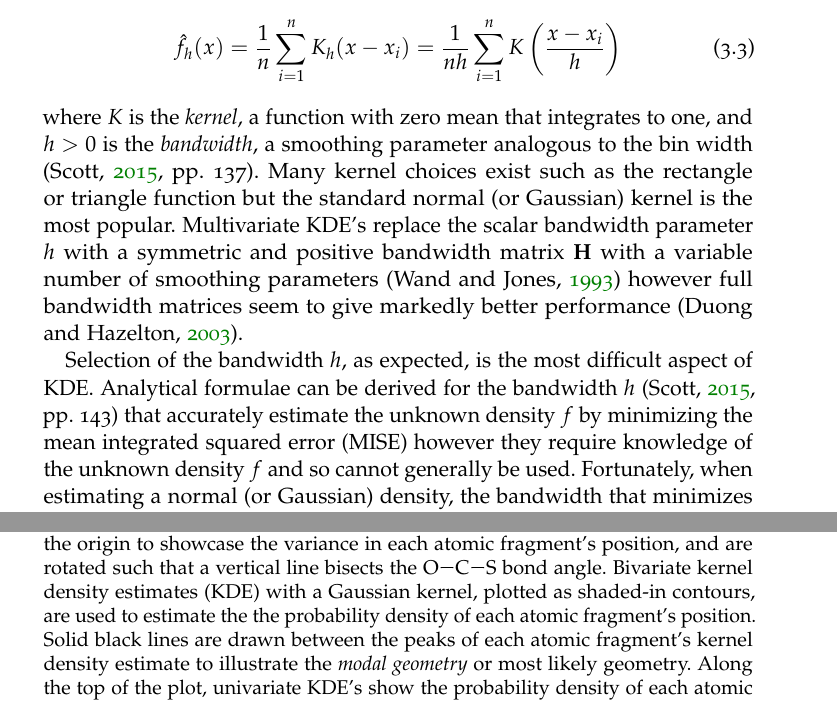
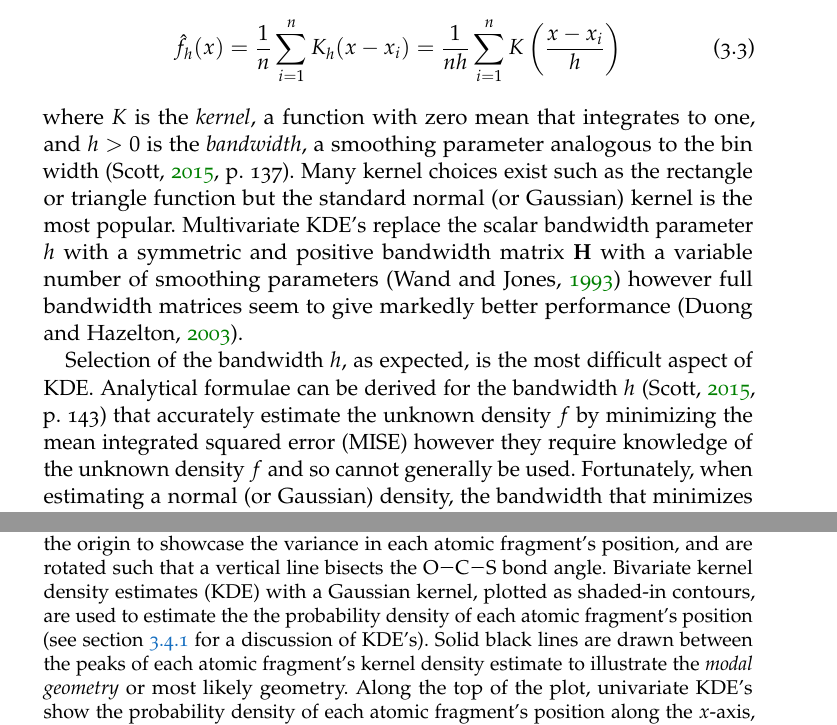
Before and after one commit to ali-ramadhan/msc-thesis, a LaTeX thesis (msc-thesis.tex, which reads Chapters/LookupTable.tex, Chapters/Optimization.tex): two parts of pages 54 and 68 of 94, joined at a grey line, cut so that both start at the same text. Compiled offline with pdfLaTeX.

Commit message:
Fixed page citations and backlinked to KDE section.

```diff
--- a/Chapters/LookupTable.tex
+++ b/Chapters/LookupTable.tex
@@ -240,9 +240,9 @@ For independent and identically distributed univariate samples $x_1, x_2, \dots,
 \hat{f}_h(x) = \frac{1}{n} \sum_{i=1}^n K_h(x-x_i)
 = \frac{1}{nh} \sum_{i=1}^n K\left(\frac{x - x_i}{h}\right)
 \end{equation}
-where $K$ is the \emph{kernel}, a function with zero mean that integrates to one, and $h > 0$ is the \emph{bandwidth}, a smoothing parameter analogous to the bin width \citep[pp. 137]{Scott15}. Many kernel choices exist such as the rectangle or triangle function but the standard normal (or Gaussian) kernel is the most popular. Multivariate KDE's replace the scalar bandwidth parameter $h$ with a symmetric and positive bandwidth matrix $\mathbf{H}$ with a variable number of smoothing parameters \citep{Wand93} however full bandwidth matrices seem to give markedly better performance \citep{Duong03}.
+where $K$ is the \emph{kernel}, a function with zero mean that integrates to one, and $h > 0$ is the \emph{bandwidth}, a smoothing parameter analogous to the bin width \citep[p. 137]{Scott15}. Many kernel choices exist such as the rectangle or triangle function but the standard normal (or Gaussian) kernel is the most popular. Multivariate KDE's replace the scalar bandwidth parameter $h$ with a symmetric and positive bandwidth matrix $\mathbf{H}$ with a variable number of smoothing parameters \citep{Wand93} however full bandwidth matrices seem to give markedly better performance \citep{Duong03}.
 
-Selection of the bandwidth $h$, as expected, is the most difficult aspect of KDE. Analytical formulae can be derived for the bandwidth $h$ \citep[pp. 143]{Scott15} that accurately estimate the unknown density $f$ by minimizing the mean integrated squared error (MISE) however they require knowledge of the unknown density $f$ and so cannot generally be used. Fortunately, when estimating a normal (or Gaussian) density, the bandwidth that minimizes the MISE is given by \citet{Silverman86} as
+Selection of the bandwidth $h$, as expected, is the most difficult aspect of KDE. Analytical formulae can be derived for the bandwidth $h$ \citep[p. 143]{Scott15} that accurately estimate the unknown density $f$ by minimizing the mean integrated squared error (MISE) however they require knowledge of the unknown density $f$ and so cannot generally be used. Fortunately, when estimating a normal (or Gaussian) density, the bandwidth that minimizes the MISE is given by \citet{Silverman86} as
 \begin{equation}
   h = \left(\frac{4\hat{\sigma}^5}{3n} \right)^\frac{1}{d+4}
     \approx 1.06 \left(\frac{\sigma^5}{n} \right)^\frac{1}{d+4}
--- a/Chapters/Optimization.tex
+++ b/Chapters/Optimization.tex
@@ -178,7 +178,7 @@ Now that we have a more sophisticated method for reconstructing geometries, we s
   \centering
   \includegraphics[width=\textwidth]{Plots/OCS2227fsMOGeometry}
   \caption[Scatter plot showing a reconstruction of the molecular geometry of \ch{OCS} following Coulomb explosion by a \SI{7}{\fs} laser pulse for the $(2,2,2)$ fragmentation channel.]
-  {Scatter plot showing a reconstruction of the molecular geometry of \ch{OCS} following Coulomb explosion by a \SI{7}{\fs} laser pulse for the $(2,2,2)$ fragmentation channel. Each geometry is represented by three colored points, one for each atomic fragment; red for oxygen on the left, black for carbon in the center, and yellow for sulfur on the right. The colors were chosen to imitate the CPK coloring convention. Geometries are plotted such that the molecule's center of mass is at the origin to showcase the variance in each atomic fragment's position, and are rotated such that a vertical line bisects the \ch{O-C-S} bond angle. Bivariate kernel density estimates (KDE) with a Gaussian kernel, plotted as shaded-in contours, are used to estimate the the probability density of each atomic fragment's position. Solid black lines are drawn between the peaks of each atomic fragment's kernel density estimate to illustrate the \emph{modal geometry} or most likely geometry. Along the top of the plot, univariate KDE's show the probability density of each atomic fragment's position along the $x$-axis, and the same is done for the $y$-axis along the right. The molecule is almost straight but an aspect ratio of approximately $10:1$ is employed to showcase variability in the $y$-axis.}
+  {Scatter plot showing a reconstruction of the molecular geometry of \ch{OCS} following Coulomb explosion by a \SI{7}{\fs} laser pulse for the $(2,2,2)$ fragmentation channel. Each geometry is represented by three colored points, one for each atomic fragment; red for oxygen on the left, black for carbon in the center, and yellow for sulfur on the right. The colors were chosen to imitate the CPK coloring convention. Geometries are plotted such that the molecule's center of mass is at the origin to showcase the variance in each atomic fragment's position, and are rotated such that a vertical line bisects the \ch{O-C-S} bond angle. Bivariate kernel density estimates (KDE) with a Gaussian kernel, plotted as shaded-in contours, are used to estimate the the probability density of each atomic fragment's position (see section \ref{sec:kde} for a discussion of KDE's). Solid black lines are drawn between the peaks of each atomic fragment's kernel density estimate to illustrate the \emph{modal geometry} or most likely geometry. Along the top of the plot, univariate KDE's show the probability density of each atomic fragment's position along the $x$-axis, and the same is done for the $y$-axis along the right. The molecule is almost straight but an aspect ratio of approximately $10:1$ is employed to showcase variability in the $y$-axis.}
   \label{fig:OCS2227fsMOGeometry}
 \end{figure}
 
```
Also changed, not shown: Chapters/LookupTable.tex (2 more changed lines).
